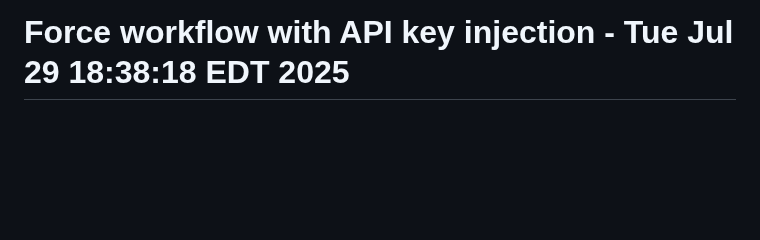
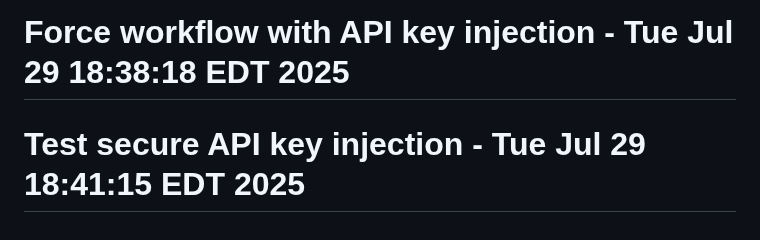
Before and after one commit to husainza/Resume_Score, a Markdown page: README.md, the part around the change. Drawn GitHub-style; blank space fills up the shorter version.

Commit message:
Test secure API key injection workflow

```diff
--- a/README.md
+++ b/README.md
@@ -265,3 +265,4 @@ For issues and questions:
 # Test simplified deployment - Tue Jul 29 18:32:48 EDT 2025
 # Test deployment with gh-pages branch - Tue Jul 29 18:35:53 EDT 2025
 # Force workflow with API key injection - Tue Jul 29 18:38:18 EDT 2025
+# Test secure API key injection - Tue Jul 29 18:41:15 EDT 2025
```
